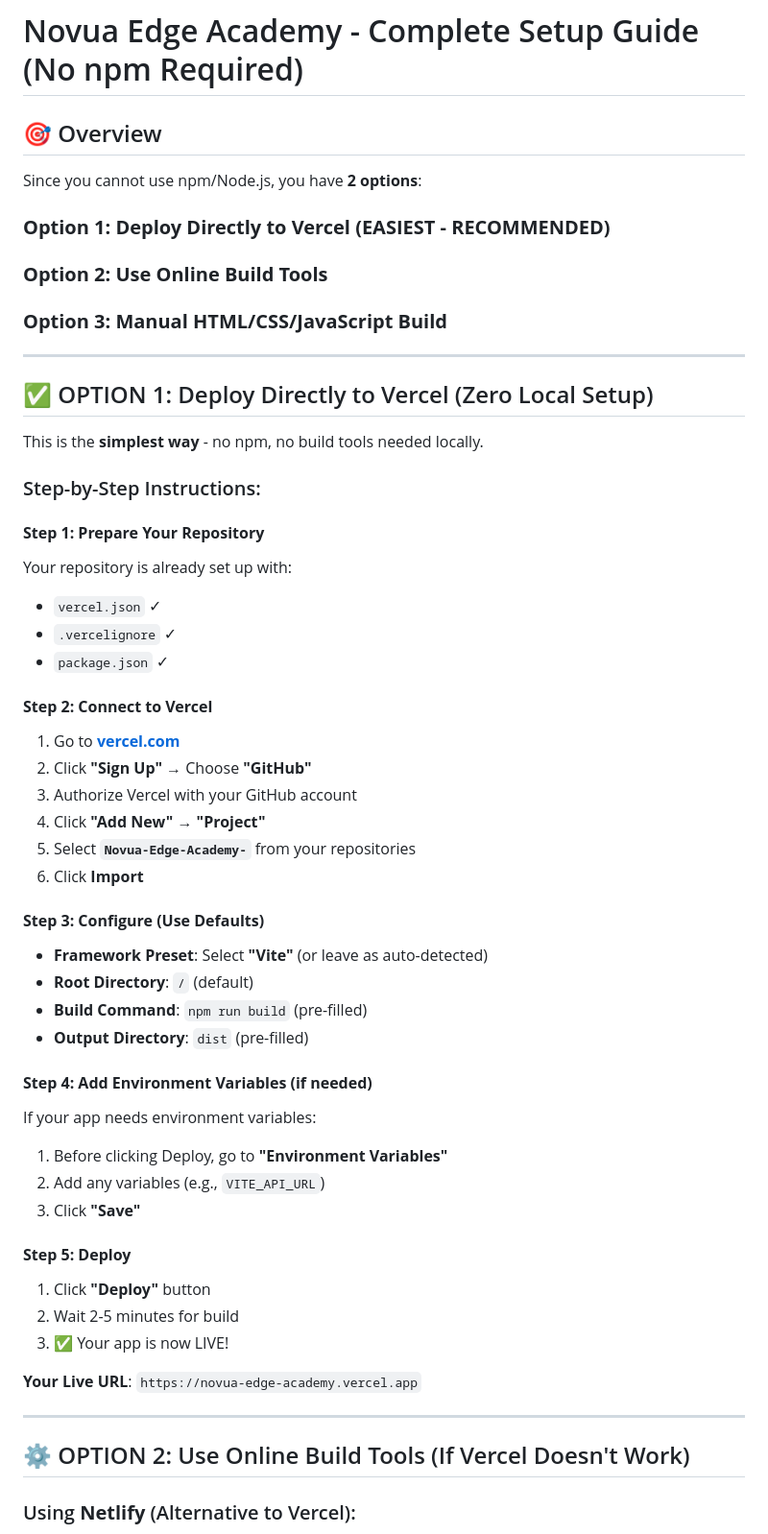
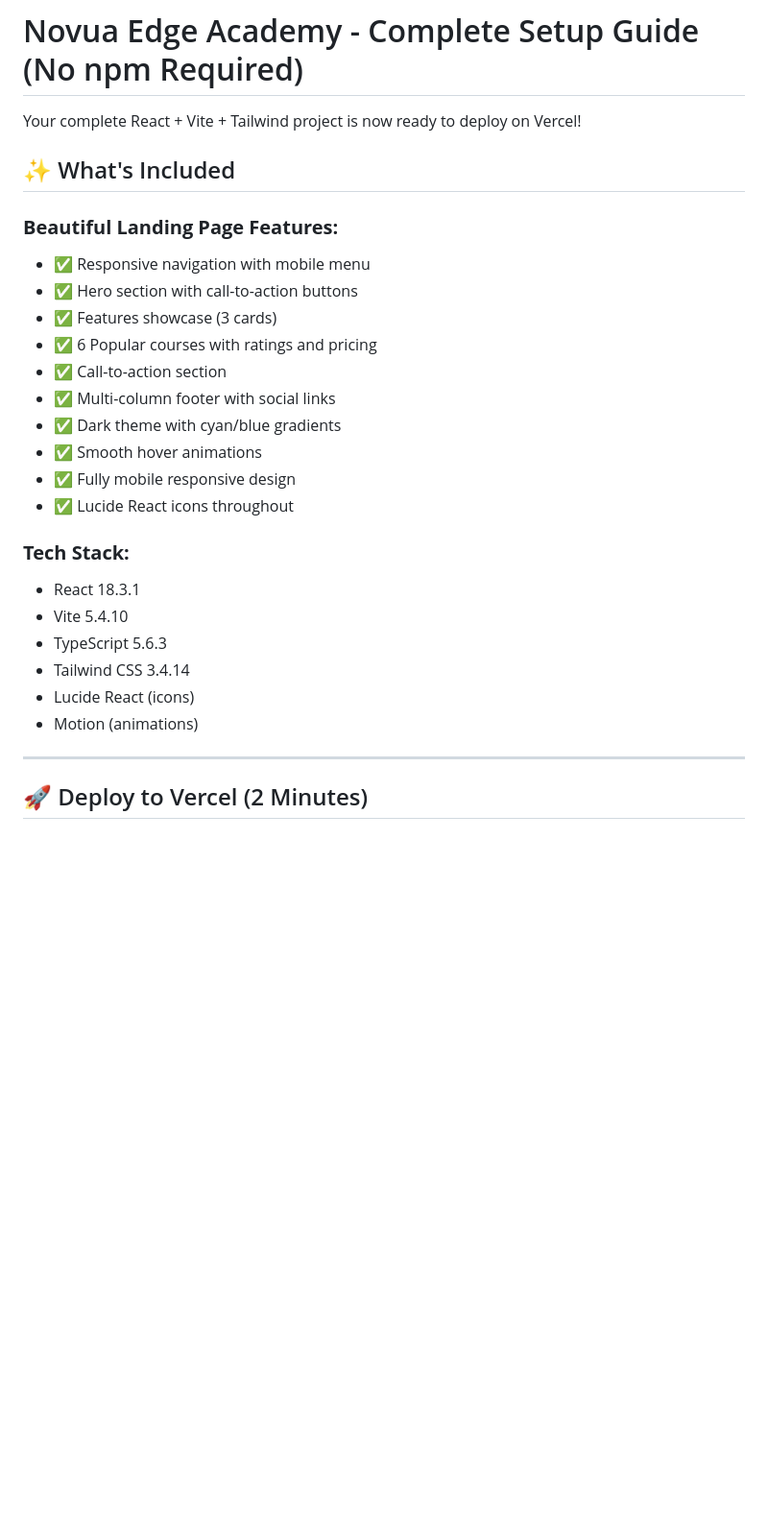
Before and after one commit to arunkumar17101996/Novua-Edge-Academy-, a Markdown page: README.md, the part around one of its changes. Shown at 96% size. Rendered like a GitHub page; blank space fills up the shorter version.

```diff
--- a/README.md
+++ b/README.md
@@ -1,61 +1,30 @@
 # Novua Edge Academy - Complete Setup Guide (No npm Required)
 
-## 🎯 Overview
+Your complete React + Vite + Tailwind project is now ready to deploy on Vercel!
 
-Since you cannot use npm/Node.js, you have **2 options**:
+## ✨ What's Included
 
-### **Option 1: Deploy Directly to Vercel (EASIEST - RECOMMENDED)**
-### **Option 2: Use Online Build Tools**
-### **Option 3: Manual HTML/CSS/JavaScript Build**
+### **Beautiful Landing Page Features:**
+- ✅ Responsive navigation with mobile menu
+- ✅ Hero section with call-to-action buttons
+- ✅ Features showcase (3 cards)
+- ✅ 6 Popular courses with ratings and pricing
+- ✅ Call-to-action section
+- ✅ Multi-column footer with social links
+- ✅ Dark theme with cyan/blue gradients
+- ✅ Smooth hover animations
+- ✅ Fully mobile responsive design
+- ✅ Lucide React icons throughout
+
+### **Tech Stack:**
+- React 18.3.1
+- Vite 5.4.10
+- TypeScript 5.6.3
+- Tailwind CSS 3.4.14
+- Lucide React (icons)
+- Motion (animations)
 
 ---
 
-## ✅ OPTION 1: Deploy Directly to Vercel (Zero Local Setup)
+## 🚀 Deploy to Vercel (2 Minutes)
 
-This is the **simplest way** - no npm, no build tools needed locally.
-
-### Step-by-Step Instructions:
-
-#### **Step 1: Prepare Your Repository**
-Your repository is already set up with:
-- `vercel.json` ✓
-- `.vercelignore` ✓
-- `package.json` ✓
-
-#### **Step 2: Connect to Vercel**
-
-1. Go to **[vercel.com](https://vercel.com)**
-2. Click **"Sign Up"** → Choose **"GitHub"**
-3. Authorize Vercel with your GitHub account
-4. Click **"Add New"** → **"Project"**
-5. Select **`Novua-Edge-Academy-`** from your repositories
-6. Click **Import**
-
-#### **Step 3: Configure (Use Defaults)**
-
-- **Framework Preset**: Select **"Vite"** (or leave as auto-detected)
-- **Root Directory**: `/` (default)
-- **Build Command**: `npm run build` (pre-filled)
-- **Output Directory**: `dist` (pre-filled)
-
-#### **Step 4: Add Environment Variables (if needed)**
-
-If your app needs environment variables:
-1. Before clicking Deploy, go to **"Environment Variables"**
-2. Add any variables (e.g., `VITE_API_URL`)
-3. Click **"Save"**
-
-#### **Step 5: Deploy**
-
-1. Click **"Deploy"** button
-2. Wait 2-5 minutes for build
-3. ✅ Your app is now LIVE!
-
-**Your Live URL**: `https://novua-edge-academy.vercel.app`
-
----
-
-## ⚙️ OPTION 2: Use Online Build Tools (If Vercel Doesn't Work)
-
-### Using **Netlify** (Alternative to Vercel):
-
```
Also changed, not shown: other parts of README.md (+142 -138 lines).
